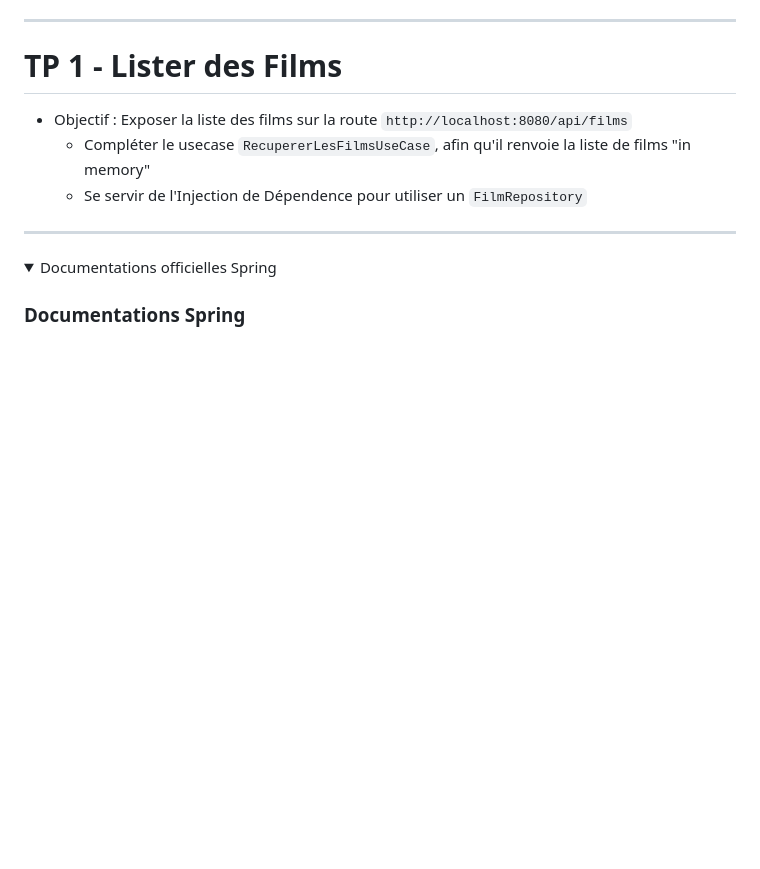
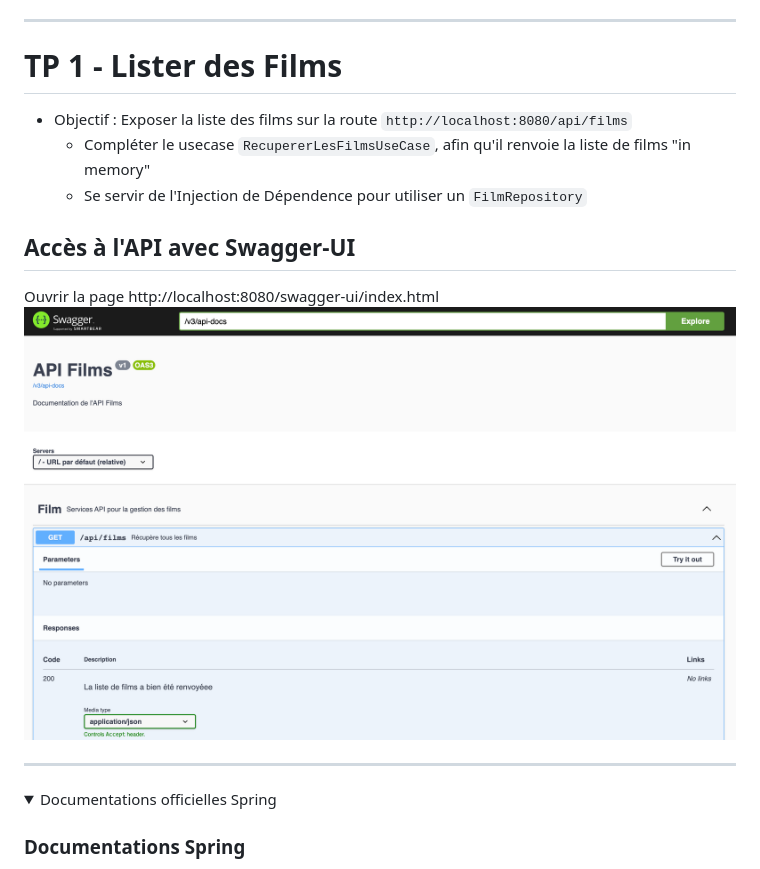
Before and after one commit to octo-woapi/ajava, a Markdown page: README.md, the part around the change. Rendered like a GitHub page; pictures changed too: doc/img/swagger.png (added); folded sections open; blank space fills up the shorter version.

Commit message:
doc: ajout du swagger-ui

```diff
--- a/README.md
+++ b/README.md
@@ -47,6 +47,11 @@ fichier `docker-compose.yml`
     * Compléter le usecase `RecupererLesFilmsUseCase`, afin qu'il renvoie la liste de films "in memory"
     * Se servir de l'Injection de Dépendence pour utiliser un `FilmRepository`
 
+## Accès à l'API avec Swagger-UI
+
+Ouvrir la page http://localhost:8080/swagger-ui/index.html
+![Swagger UI](doc/img/swagger.png)
+
 ---
 
 <details>
```
Also changed, not shown: 5 other files.
